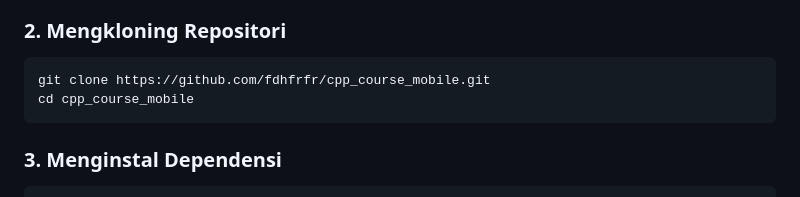
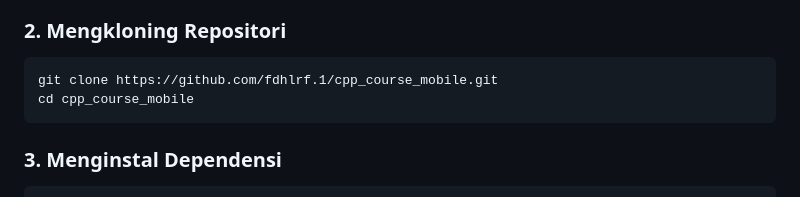
Before and after one commit to fdhlrf1/cpp_course-mobile, a Markdown page: README.md, the part around the change. GitHub-like rendering.

```diff
--- a/README.md
+++ b/README.md
@@ -46,7 +46,7 @@
 <li class="has-line-data" data-line-start="51" data-line-end="53">Pastikan semua dependensi terinstal dengan benar</li>
 </ol>
 <h3 class="code-line" data-line-start=53 data-line-end=54 ><a id="2_Mengkloning_Repositori_53"></a>2. Mengkloning Repositori</h3>
-<pre><code class="has-line-data" data-line-start="56" data-line-end="59" class="language-bash">git <span class="hljs-built_in">clone</span> https://github.com/fdhfrfr/cpp_course_mobile.git
+<pre><code class="has-line-data" data-line-start="56" data-line-end="59" class="language-bash">git <span class="hljs-built_in">clone</span> https://github.com/fdhlrf.1/cpp_course_mobile.git
 <span class="hljs-built_in">cd</span> cpp_course_mobile
 </code></pre>
 <h3 class="code-line" data-line-start=60 data-line-end=61 ><a id="3_Menginstal_Dependensi_60"></a>3. Menginstal Dependensi</h3>
```
